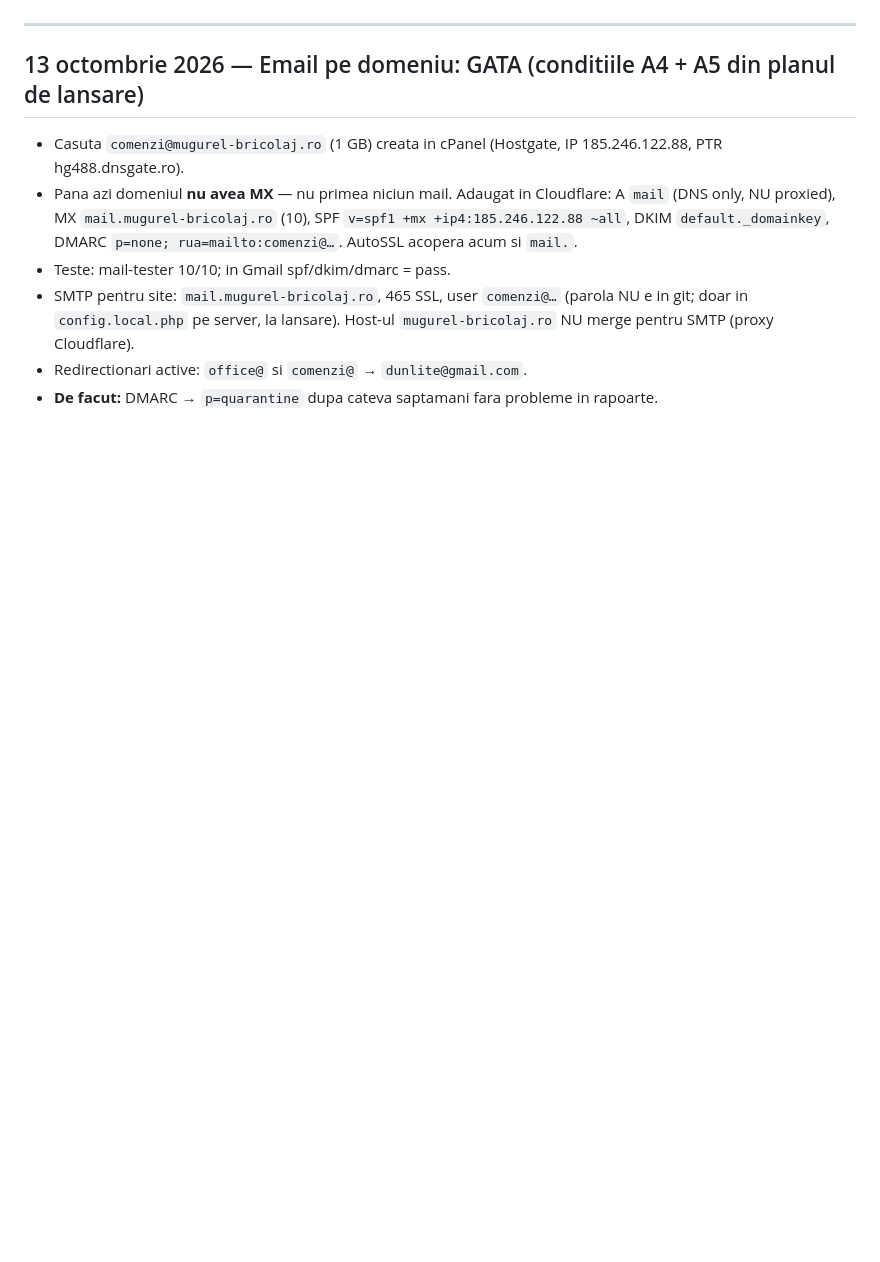
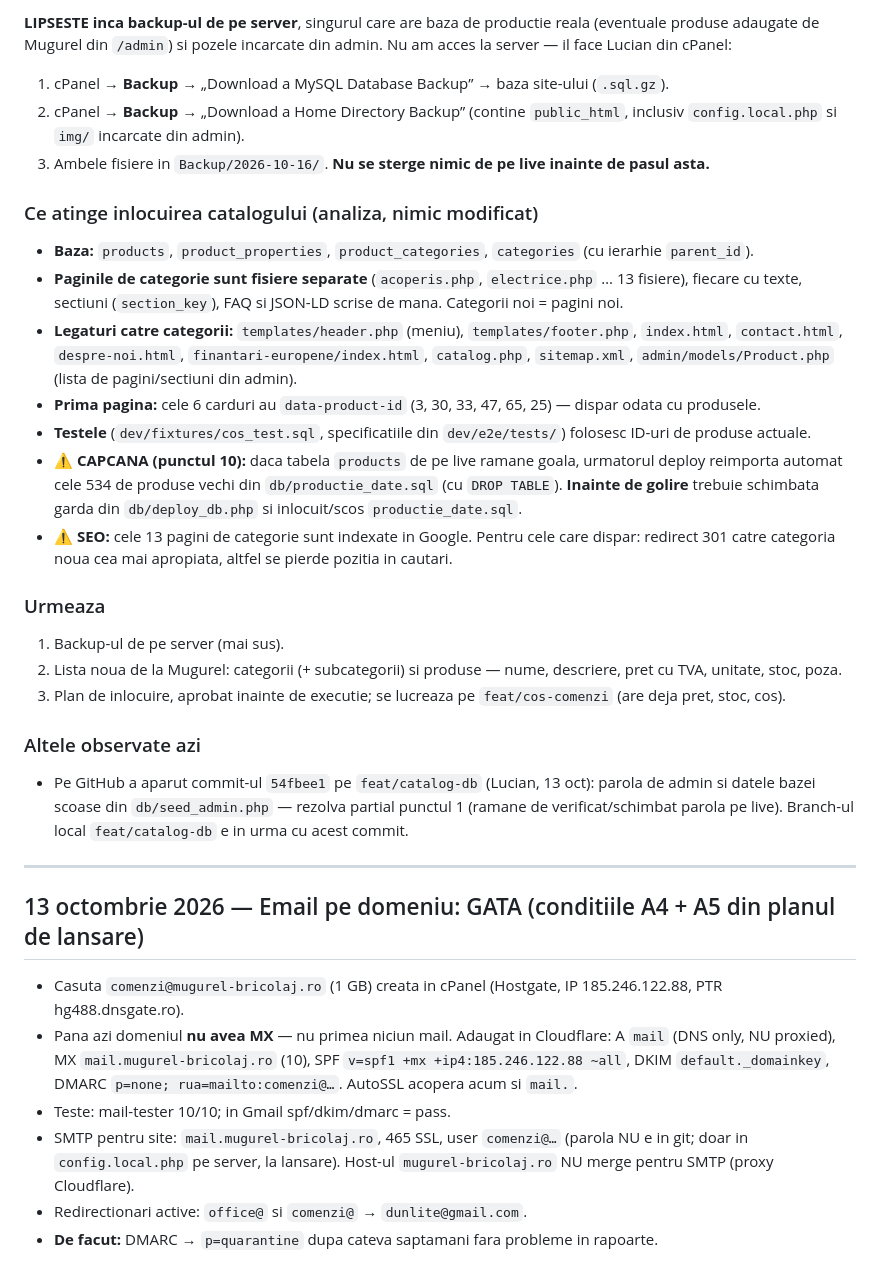
Before and after one commit to capitalboost/mugurel-website, a Markdown page: docs/JURNAL-LUCRU.md, the part around one of its changes. Drawn GitHub-style; blank space fills up the shorter version.

```diff
--- a/docs/JURNAL-LUCRU.md
+++ b/docs/JURNAL-LUCRU.md
@@ -29,3 +77,33 @@ pe o masina noua e goala si trebuie reconstruita din scripturi.
+**LIPSESTE inca backup-ul de pe server**, singurul care are baza de productie reala (eventuale produse adaugate de
+Mugurel din `/admin`) si pozele incarcate din admin. Nu am acces la server — il face Lucian din cPanel:
+1. cPanel → **Backup** → „Download a MySQL Database Backup” → baza site-ului (`.sql.gz`).
+2. cPanel → **Backup** → „Download a Home Directory Backup” (contine `public_html`, inclusiv `config.local.php` si `img/` incarcate din admin).
+3. Ambele fisiere in `Backup/2026-10-16/`. **Nu se sterge nimic de pe live inainte de pasul asta.**
+
+### Ce atinge inlocuirea catalogului (analiza, nimic modificat)
+
+- **Baza:** `products`, `product_properties`, `product_categories`, `categories` (cu ierarhie `parent_id`).
+- **Paginile de categorie sunt fisiere separate** (`acoperis.php`, `electrice.php` … 13 fisiere), fiecare cu texte, sectiuni
+  (`section_key`), FAQ si JSON-LD scrise de mana. Categorii noi = pagini noi.
+- **Legaturi catre categorii:** `templates/header.php` (meniu), `templates/footer.php`, `index.html`, `contact.html`,
+  `despre-noi.html`, `finantari-europene/index.html`, `catalog.php`, `sitemap.xml`, `admin/models/Product.php` (lista de pagini/sectiuni din admin).
+- **Prima pagina:** cele 6 carduri au `data-product-id` (3, 30, 33, 47, 65, 25) — dispar odata cu produsele.
+- **Testele** (`dev/fixtures/cos_test.sql`, specificatiile din `dev/e2e/tests/`) folosesc ID-uri de produse actuale.
+- ⚠️ **CAPCANA (punctul 10):** daca tabela `products` de pe live ramane goala, urmatorul deploy reimporta automat cele 534
+  de produse vechi din `db/productie_date.sql` (cu `DROP TABLE`). **Inainte de golire** trebuie schimbata garda din
+  `db/deploy_db.php` si inlocuit/scos `productie_date.sql`.
+- ⚠️ **SEO:** cele 13 pagini de categorie sunt indexate in Google. Pentru cele care dispar: redirect 301 catre categoria noua
+  cea mai apropiata, altfel se pierde pozitia in cautari.
+
+### Urmeaza
+1. Backup-ul de pe server (mai sus).
+2. Lista noua de la Mugurel: categorii (+ subcategorii) si produse — nume, descriere, pret cu TVA, unitate, stoc, poza.
+3. Plan de inlocuire, aprobat inainte de executie; se lucreaza pe `feat/cos-comenzi` (are deja pret, stoc, cos).
+
+### Altele observate azi
+- Pe GitHub a aparut commit-ul `54fbee1` pe `feat/catalog-db` (Lucian, 13 oct): parola de admin si datele bazei scoase din
+  `db/seed_admin.php` — rezolva partial punctul 1 (ramane de verificat/schimbat parola pe live). Branch-ul local
+  `feat/catalog-db` e in urma cu acest commit.
 
 ---
 
```
Also changed, not shown: other parts of docs/JURNAL-LUCRU.md (+48 -0 lines).
